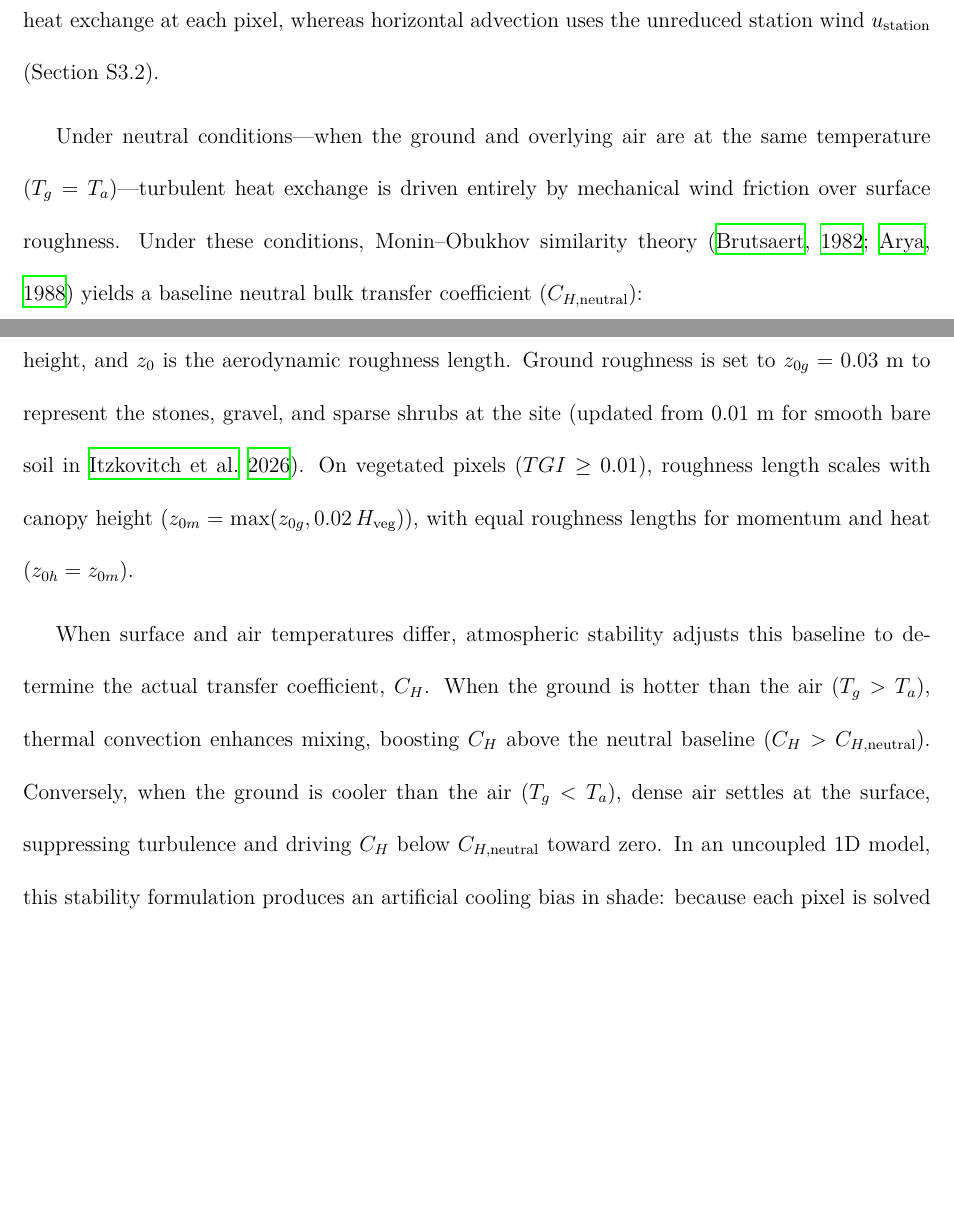
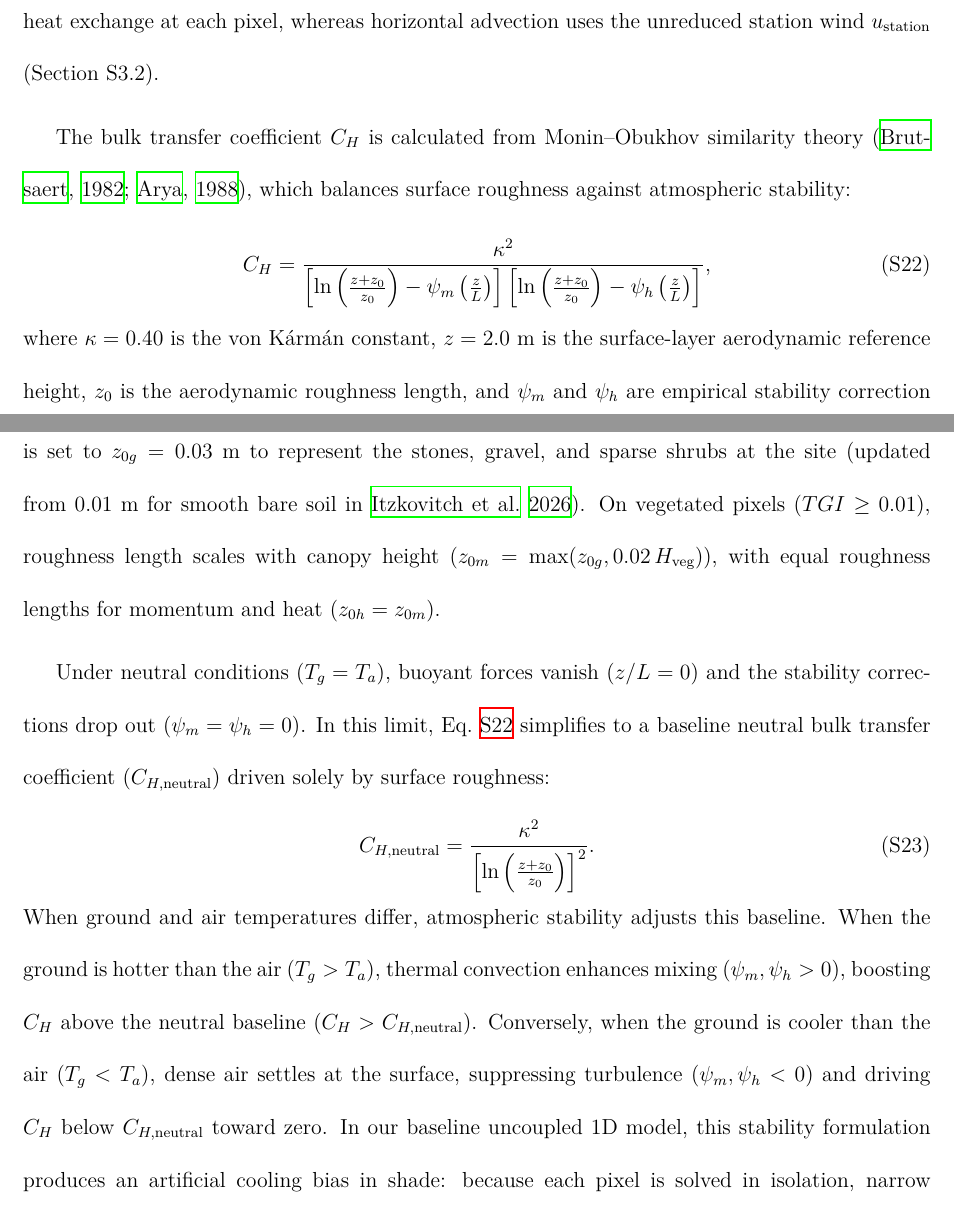
Before and after one commit to levyofi/Sulami_et_al_ECI_rev1, a LaTeX document (supp.tex): two parts of pages 18 and 19 of 34, joined at a grey line, cut so that both start at the same text, the shorter picture padded with empty space. Compiled offline with XeLaTeX.

Commit message:
Add explicit Monin-Obukhov equation for C_H and its neutral limit

```diff
--- a/supp.tex
+++ b/supp.tex
@@ -314,13 +314,17 @@ H = c_{sh} (T_g - T_a) \textrm{,} \qquad c_{sh} = \frac{\rho C_p}{r_{ah}} = \rho
 
 Local wind speed $u$ is calculated from the station wind $u_{\textrm{station}}$, reduced by canopy drag ($\exp(-0.4 \min(2, H_{\textrm{veg}}))$) and by sheltering in shade (a 30\% reduction, with a minimum floor of $0.35\,u_{\textrm{station}}$). The original code of \citet{Itzkovitch2025} set wind speed to zero in shade; here we maintain air movement with the 30\% reduction and 35\% floor. On vegetated pixels ($TGI \ge 0.01$), wind speed is bounded by $\max(0.25\,u_{\textrm{station}}, 0.6\,u)$. This local wind speed $u$ determines sensible heat exchange at each pixel, whereas horizontal advection uses the unreduced station wind $u_{\textrm{station}}$ (Section~S3.2).
 
-Under neutral conditions---when the ground and overlying air are at the same temperature ($T_g = T_a$)---turbulent heat exchange is driven entirely by mechanical wind friction over surface roughness. Under these conditions, Monin--Obukhov similarity theory \citep{brutsaert_1982, arya_1988} yields a baseline neutral bulk transfer coefficient ($C_{H,\textrm{neutral}}$):
+The bulk transfer coefficient $C_H$ is calculated from Monin--Obukhov similarity theory \citep{brutsaert_1982, arya_1988}, which balances surface roughness against atmospheric stability:
+\begin{equation} \label{eq:CH}
+C_H = \frac{\kappa^2}{\left[ \ln \left( \frac{z + z_0}{z_0} \right) - \psi_m\left(\frac{z}{L}\right) \right] \left[ \ln \left( \frac{z + z_0}{z_0} \right) - \psi_h\left(\frac{z}{L}\right) \right]}\textrm{,}
+\end{equation}
+\noindent where $\kappa = 0.40$ is the von K\'arm\'an constant, $z = 2.0$~m is the surface-layer aerodynamic reference height, $z_0$ is the aerodynamic roughness length, and $\psi_m$ and $\psi_h$ are empirical stability correction functions evaluated at $z/L$, with $L$ being the Monin--Obukhov stability length. Ground roughness is set to $z_{0g} = 0.03$~m to represent the stones, gravel, and sparse shrubs at the site (updated from 0.01~m for smooth bare soil in \citealt{Itzkovitch2025}). On vegetated pixels ($TGI \ge 0.01$), roughness length scales with canopy height ($z_{0m} = \max(z_{0g}, 0.02\,H_{\textrm{veg}})$), with equal roughness lengths for momentum and heat ($z_{0h} = z_{0m}$).
+
+Under neutral conditions ($T_g = T_a$), buoyant forces vanish ($z/L = 0$) and the stability corrections drop out ($\psi_m = \psi_h = 0$). In this limit, Eq.~\ref{eq:CH} simplifies to a baseline neutral bulk transfer coefficient ($C_{H,\textrm{neutral}}$) driven solely by surface roughness:
 \begin{equation} \label{eq:neutral}
-C_{H,\textrm{neutral}} = \frac{\kappa^2}{\left[ \ln \left( \frac{z + z_0}{z_0} \right) \right]^2}\textrm{,}
+C_{H,\textrm{neutral}} = \frac{\kappa^2}{\left[ \ln \left( \frac{z + z_0}{z_0} \right) \right]^2}\textrm{.}
 \end{equation}
-\noindent where $\kappa = 0.40$ is the von K\'arm\'an constant, $z = 2.0$~m is the surface-layer aerodynamic reference height, and $z_0$ is the aerodynamic roughness length. Ground roughness is set to $z_{0g} = 0.03$~m to represent the stones, gravel, and sparse shrubs at the site (updated from 0.01~m for smooth bare soil in \citealt{Itzkovitch2025}). On vegetated pixels ($TGI \ge 0.01$), roughness length scales with canopy height ($z_{0m} = \max(z_{0g}, 0.02\,H_{\textrm{veg}})$), with equal roughness lengths for momentum and heat ($z_{0h} = z_{0m}$).
-
-When surface and air temperatures differ, atmospheric stability adjusts this baseline to determine the actual transfer coefficient, $C_H$. When the ground is hotter than the air ($T_g > T_a$), thermal convection enhances mixing, boosting $C_H$ above the neutral baseline ($C_H > C_{H,\textrm{neutral}}$). Conversely, when the ground is cooler than the air ($T_g < T_a$), dense air settles at the surface, suppressing turbulence and driving $C_H$ below $C_{H,\textrm{neutral}}$ toward zero. In an uncoupled 1D model, this stability formulation produces an artificial cooling bias in shade: because each pixel is solved in isolation, narrow shadows are classified as cold, stably stratified surfaces with suppressed heat exchange, ignoring the strong turbulence advected from surrounding sunlit terrain (resolved in Section~S3.2).
+When ground and air temperatures differ, atmospheric stability adjusts this baseline. When the ground is hotter than the air ($T_g > T_a$), thermal convection enhances mixing ($\psi_m, \psi_h > 0$), boosting $C_H$ above the neutral baseline ($C_H > C_{H,\textrm{neutral}}$). Conversely, when the ground is cooler than the air ($T_g < T_a$), dense air settles at the surface, suppressing turbulence ($\psi_m, \psi_h < 0$) and driving $C_H$ below $C_{H,\textrm{neutral}}$ toward zero. In our baseline uncoupled 1D model, this stability formulation produces an artificial cooling bias in shade: because each pixel is solved in isolation, narrow shadows are classified as cold, stably stratified surfaces with suppressed heat exchange, ignoring the strong turbulence advected from surrounding sunlit terrain (resolved in Section~S3.2).
 
 \subsubsection{Latent heat flux}
 
```
